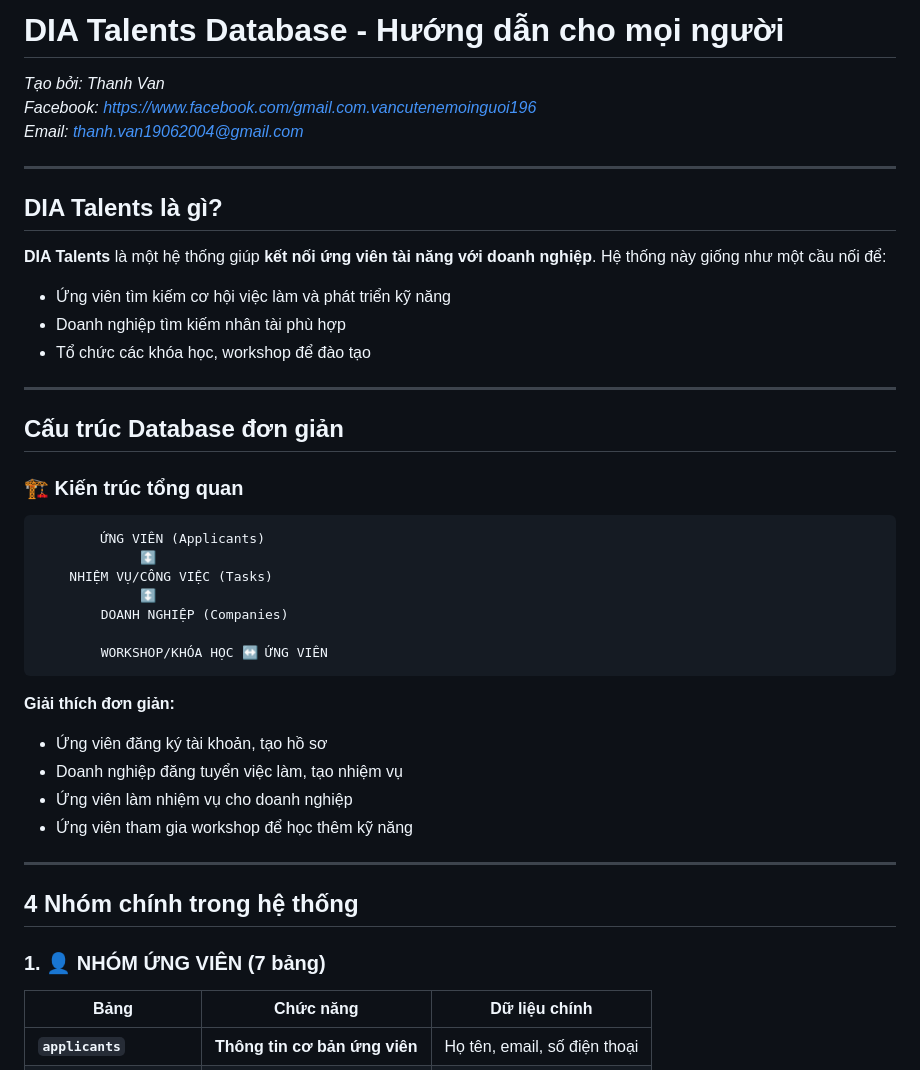
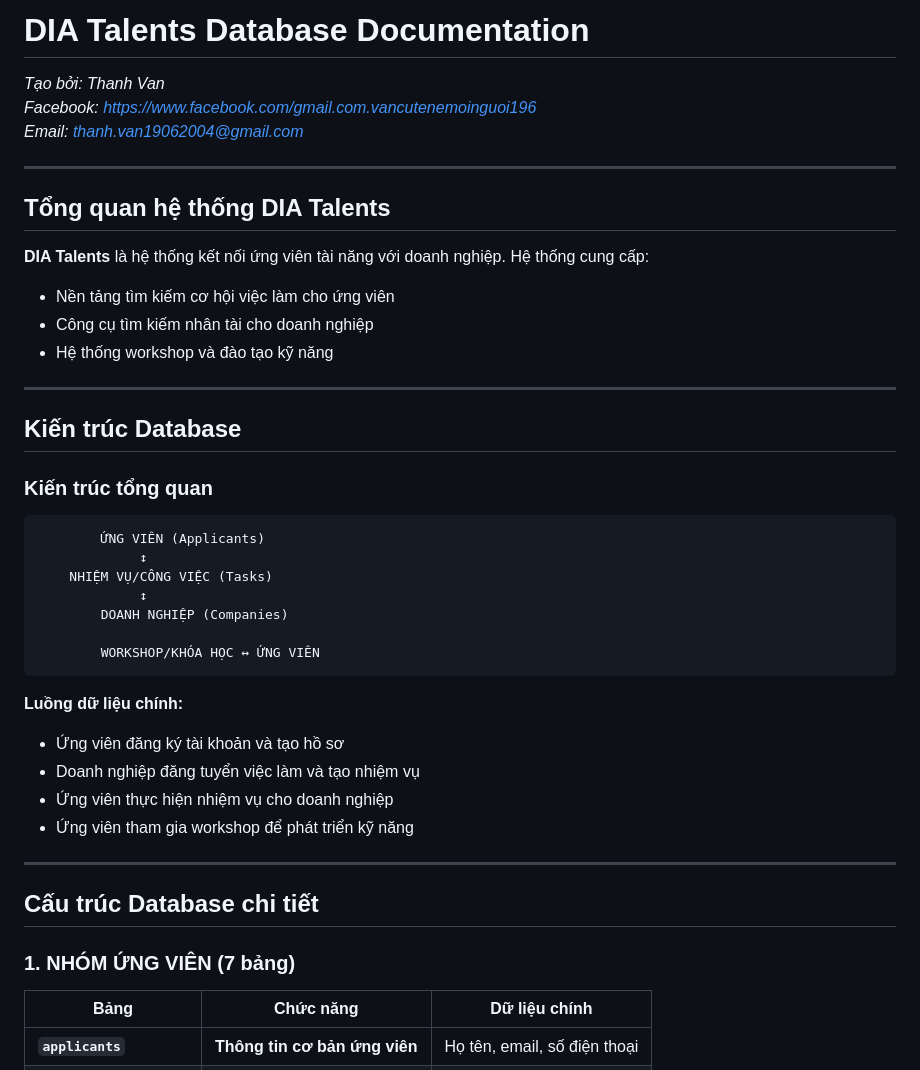
Before and after one commit to vanujiash9/f, a Markdown page: README.md, the part around the change printed below. Drawn GitHub-style.

````diff
--- a/README.md
+++ b/README.md
@@ -1,4 +1,4 @@
-# DIA Talents Database - Hướng dẫn cho mọi người
+# DIA Talents Database Documentation
 
 *Tạo bởi: Thanh Van*
 *Facebook: https://www.facebook.com/gmail.com.vancutenemoinguoi196*
@@ -6,40 +6,40 @@
 
 ---
 
-## DIA Talents là gì?
+## Tổng quan hệ thống DIA Talents
 
-**DIA Talents** là một hệ thống giúp **kết nối ứng viên tài năng với doanh nghiệp**. Hệ thống này giống như một cầu nối để:
-- Ứng viên tìm kiếm cơ hội việc làm và phát triển kỹ năng
-- Doanh nghiệp tìm kiếm nhân tài phù hợp
-- Tổ chức các khóa học, workshop để đào tạo
+**DIA Talents** là hệ thống kết nối ứng viên tài năng với doanh nghiệp. Hệ thống cung cấp:
+- Nền tảng tìm kiếm cơ hội việc làm cho ứng viên
+- Công cụ tìm kiếm nhân tài cho doanh nghiệp
+- Hệ thống workshop và đào tạo kỹ năng
 
 ---
 
-## Cấu trúc Database đơn giản
+## Kiến trúc Database
 
-### 🏗️ Kiến trúc tổng quan
+### Kiến trúc tổng quan
 
 ```
         ỨNG VIÊN (Applicants)
-             ↕️
+             ↕
     NHIỆM VỤ/CÔNG VIỆC (Tasks)
-             ↕️
+             ↕
         DOANH NGHIỆP (Companies)
 
-        WORKSHOP/KHÓA HỌC ↔️ ỨNG VIÊN
+        WORKSHOP/KHÓA HỌC ↔ ỨNG VIÊN
 ```
 
-**Giải thích đơn giản:**
-- Ứng viên đăng ký tài khoản, tạo hồ sơ
-- Doanh nghiệp đăng tuyển việc làm, tạo nhiệm vụ
-- Ứng viên làm nhiệm vụ cho doanh nghiệp
-- Ứng viên tham gia workshop để học thêm kỹ năng
+**Luồng dữ liệu chính:**
+- Ứng viên đăng ký tài khoản và tạo hồ sơ
+- Doanh nghiệp đăng tuyển việc làm và tạo nhiệm vụ
+- Ứng viên thực hiện nhiệm vụ cho doanh nghiệp
+- Ứng viên tham gia workshop để phát triển kỹ năng
 
 ---
 
-## 4 Nhóm chính trong hệ thống
+## Cấu trúc Database chi tiết
 
-### 1. 👤 NHÓM ỨNG VIÊN (7 bảng)
+### 1. NHÓM ỨNG VIÊN (7 bảng)
 
 | Bảng | Chức năng | Dữ liệu chính |
 |------|-----------|---------------|
````
Also changed, not shown: other parts of README.md (+109 -80 lines).
